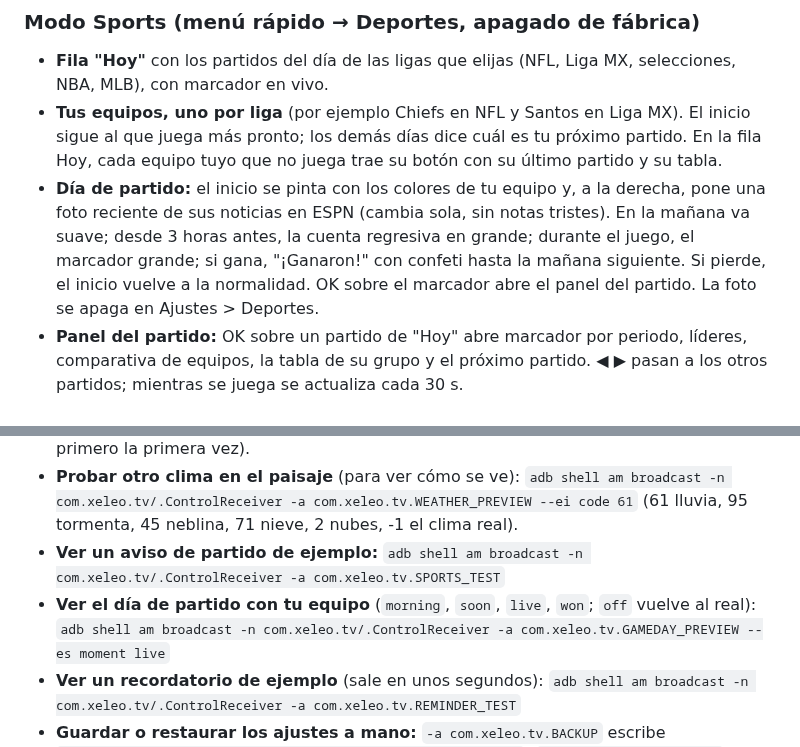
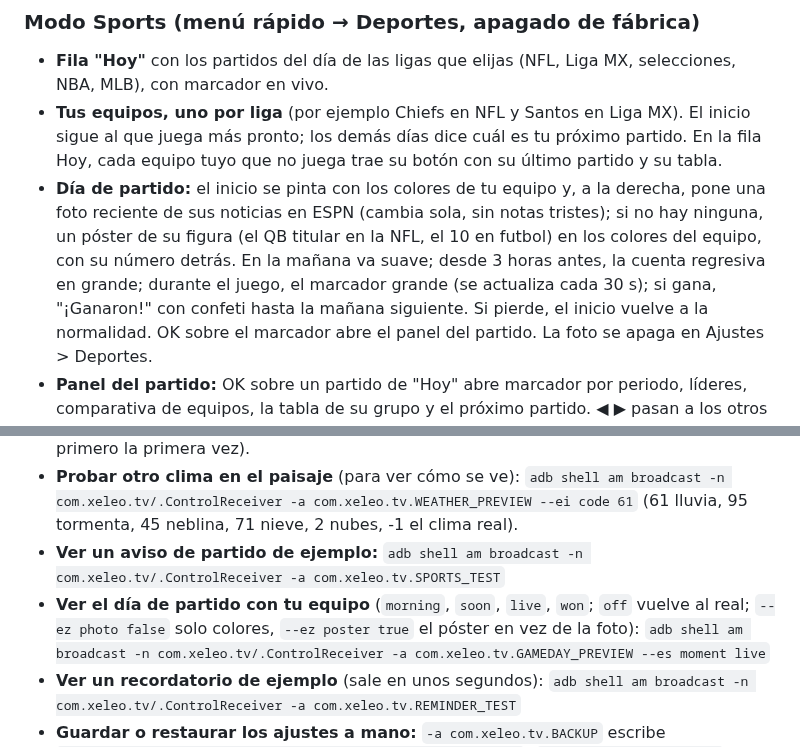
Before and after one commit to serginiesc/xeleo-tv, a Markdown page: README.md, 2 parts joined by grey strips. Rendered like a GitHub page.

```diff
--- a/README.md
+++ b/README.md
@@ -63,8 +63,9 @@ aparatos con Google TV o Android TV, pero no se ha probado en ellos.
   más pronto; los demás días dice cuál es tu próximo partido. En la fila Hoy, cada equipo tuyo que no juega
   trae su botón con su último partido y su tabla.
 - **Día de partido:** el inicio se pinta con los colores de tu equipo y, a la derecha, pone una foto reciente de
-  sus noticias en ESPN (cambia sola, sin notas tristes). En la mañana va suave; desde 3 horas antes, la cuenta
-  regresiva en grande; durante el juego, el marcador grande; si gana, "¡Ganaron!" con confeti hasta la mañana
+  sus noticias en ESPN (cambia sola, sin notas tristes); si no hay ninguna, un póster de su figura (el QB titular
+  en la NFL, el 10 en futbol) en los colores del equipo, con su número detrás. En la mañana va suave; desde 3 horas antes, la cuenta
+  regresiva en grande; durante el juego, el marcador grande (se actualiza cada 30 s); si gana, "¡Ganaron!" con confeti hasta la mañana
   siguiente. Si pierde, el inicio vuelve a la normalidad. OK sobre el marcador abre el panel del partido. La foto
   se apaga en Ajustes > Deportes.
 - **Panel del partido:** OK sobre un partido de "Hoy" abre marcador por periodo, líderes, comparativa de
@@ -177,7 +178,8 @@ clima), **Deportes** (ligas y tu equipo) y **En vivo**, si los quieres.
   (61 lluvia, 95 tormenta, 45 neblina, 71 nieve, 2 nubes, -1 el clima real).
 - **Ver un aviso de partido de ejemplo:**
   `adb shell am broadcast -n com.xeleo.tv/.ControlReceiver -a com.xeleo.tv.SPORTS_TEST`
-- **Ver el día de partido con tu equipo** (`morning`, `soon`, `live`, `won`; `off` vuelve al real):
+- **Ver el día de partido con tu equipo** (`morning`, `soon`, `live`, `won`; `off` vuelve al real; `--ez photo
+  false` solo colores, `--ez poster true` el póster en vez de la foto):
   `adb shell am broadcast -n com.xeleo.tv/.ControlReceiver -a com.xeleo.tv.GAMEDAY_PREVIEW --es moment live`
 - **Ver un recordatorio de ejemplo** (sale en unos segundos):
   `adb shell am broadcast -n com.xeleo.tv/.ControlReceiver -a com.xeleo.tv.REMINDER_TEST`
```
Also changed, not shown: other parts of README.md (+1 -1 lines), docs/screenshots/dia-de-partido.jpg, 5 other files.
